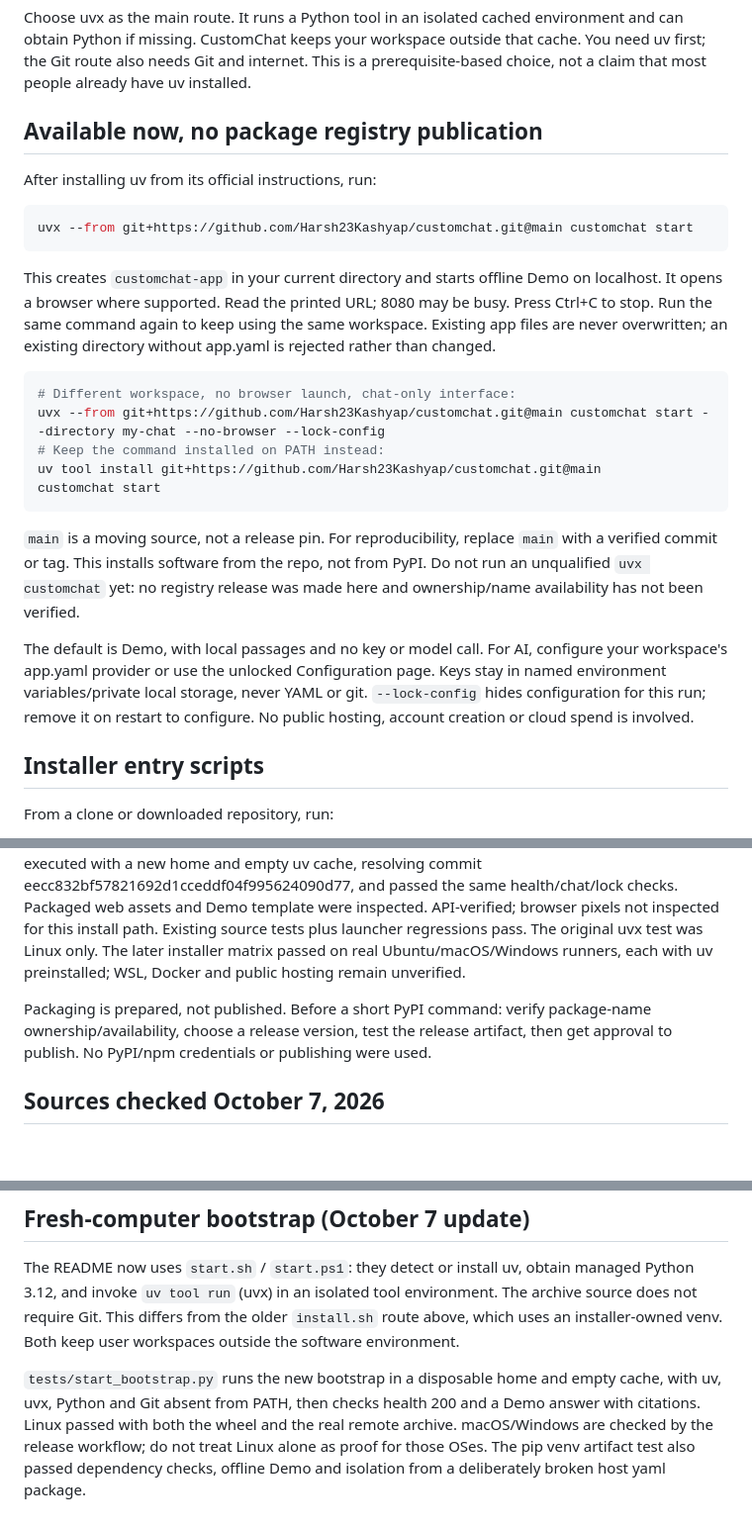
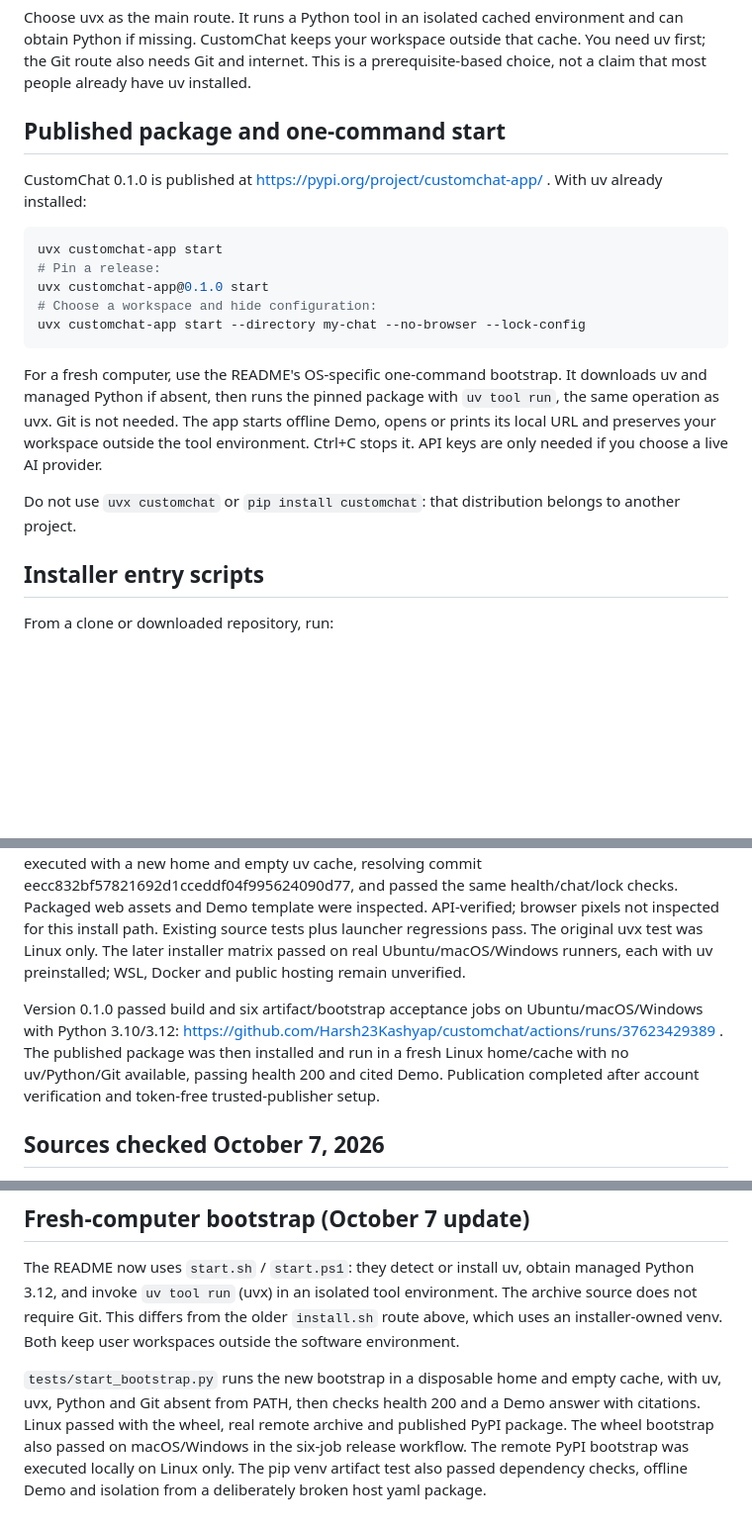
Before and after one commit to Harsh23Kashyap/customchat, a Markdown page: docs/INSTALL.md, 3 parts joined by grey strips. Shown at 99% size. Drawn GitHub-style; blank space fills up the shorter version.

Commit message:
Use published customchat-app 0.1.0 in onboarding
Updated installation instructions for customchat-app, including command changes and clarification on prerequisites. Removed outdated commands and emphasized the published package usage.

````diff
--- a/docs/INSTALL.md
+++ b/docs/INSTALL.md
@@ -2,27 +2,21 @@
 
 Choose uvx as the main route. It runs a Python tool in an isolated cached environment and can obtain Python if missing. CustomChat keeps your workspace outside that cache. You need uv first; the Git route also needs Git and internet. This is a prerequisite-based choice, not a claim that most people already have uv installed.
 
-## Available now, no package registry publication
+## Published package and one-command start
 
-After installing uv from its official instructions, run:
+CustomChat 0.1.0 is published at https://pypi.org/project/customchat-app/ . With uv already installed:
 
 ```sh
-uvx --from git+https://github.com/Harsh23Kashyap/customchat.git@main customchat start
+uvx customchat-app start
+# Pin a release:
+uvx customchat-app@0.1.0 start
+# Choose a workspace and hide configuration:
+uvx customchat-app start --directory my-chat --no-browser --lock-config
 ```
 
-This creates `customchat-app` in your current directory and starts offline Demo on localhost. It opens a browser where supported. Read the printed URL; 8080 may be busy. Press Ctrl+C to stop. Run the same command again to keep using the same workspace. Existing app files are never overwritten; an existing directory without app.yaml is rejected rather than changed.
+For a fresh computer, use the README's OS-specific one-command bootstrap. It downloads uv and managed Python if absent, then runs the pinned package with `uv tool run`, the same operation as uvx. Git is not needed. The app starts offline Demo, opens or prints its local URL and preserves your workspace outside the tool environment. Ctrl+C stops it. API keys are only needed if you choose a live AI provider.
 
-```sh
-# Different workspace, no browser launch, chat-only interface:
-uvx --from git+https://github.com/Harsh23Kashyap/customchat.git@main customchat start --directory my-chat --no-browser --lock-config
-# Keep the command installed on PATH instead:
-uv tool install git+https://github.com/Harsh23Kashyap/customchat.git@main
-customchat start
-```
-
-`main` is a moving source, not a release pin. For reproducibility, replace `main` with a verified commit or tag. This installs software from the repo, not from PyPI. Do not run an unqualified `uvx customchat` yet: no registry release was made here and ownership/name availability has not been verified.
-
-The default is Demo, with local passages and no key or model call. For AI, configure your workspace's app.yaml provider or use the unlocked Configuration page. Keys stay in named environment variables/private local storage, never YAML or git. `--lock-config` hides configuration for this run; remove it on restart to configure. No public hosting, account creation or cloud spend is involved.
+Do not use `uvx customchat` or `pip install customchat`: that distribution belongs to another project.
 
 ## Installer entry scripts
 
@@ -66,7 +60,7 @@ The pipx route follows its documented source-install syntax but was not executed
 
 A wheel and source distribution were built locally. In a new home/workspace and empty uv cache, the wheel installed independently of the repo and served health 200, mock provider, a Demo answer with 2 local citations, and 404 for settings in locked mode. The Git source command was also executed with a new home and empty uv cache, resolving commit eecc832bf57821692d1cceddf04f995624090d77, and passed the same health/chat/lock checks. Packaged web assets and Demo template were inspected. API-verified; browser pixels not inspected for this install path. Existing source tests plus launcher regressions pass. The original uvx test was Linux only. The later installer matrix passed on real Ubuntu/macOS/Windows runners, each with uv preinstalled; WSL, Docker and public hosting remain unverified.
 
-Packaging is prepared, not published. Before a short PyPI command: verify package-name ownership/availability, choose a release version, test the release artifact, then get approval to publish. No PyPI/npm credentials or publishing were used.
+Version 0.1.0 passed build and six artifact/bootstrap acceptance jobs on Ubuntu/macOS/Windows with Python 3.10/3.12: https://github.com/Harsh23Kashyap/customchat/actions/runs/37623429389 . The published package was then installed and run in a fresh Linux home/cache with no uv/Python/Git available, passing health 200 and cited Demo. Publication completed after account verification and token-free trusted-publisher setup.
 
 ## Sources checked October 7, 2026
 
@@ -83,4 +77,4 @@ Packaging is prepared, not published. Before a short PyPI command: verify packag
 
 The README now uses `start.sh` / `start.ps1`: they detect or install uv, obtain managed Python 3.12, and invoke `uv tool run` (uvx) in an isolated tool environment. The archive source does not require Git. This differs from the older `install.sh` route above, which uses an installer-owned venv. Both keep user workspaces outside the software environment.
 
-`tests/start_bootstrap.py` runs the new bootstrap in a disposable home and empty cache, with uv, uvx, Python and Git absent from PATH, then checks health 200 and a Demo answer with citations. Linux passed with both the wheel and the real remote archive. macOS/Windows are checked by the release workflow; do not treat Linux alone as proof for those OSes. The pip venv artifact test also passed dependency checks, offline Demo and isolation from a deliberately broken host yaml package.
+`tests/start_bootstrap.py` runs the new bootstrap in a disposable home and empty cache, with uv, uvx, Python and Git absent from PATH, then checks health 200 and a Demo answer with citations. Linux passed with the wheel, real remote archive and published PyPI package. The wheel bootstrap also passed on macOS/Windows in the six-job release workflow. The remote PyPI bootstrap was executed locally on Linux only. The pip venv artifact test also passed dependency checks, offline Demo and isolation from a deliberately broken host yaml package.
````
